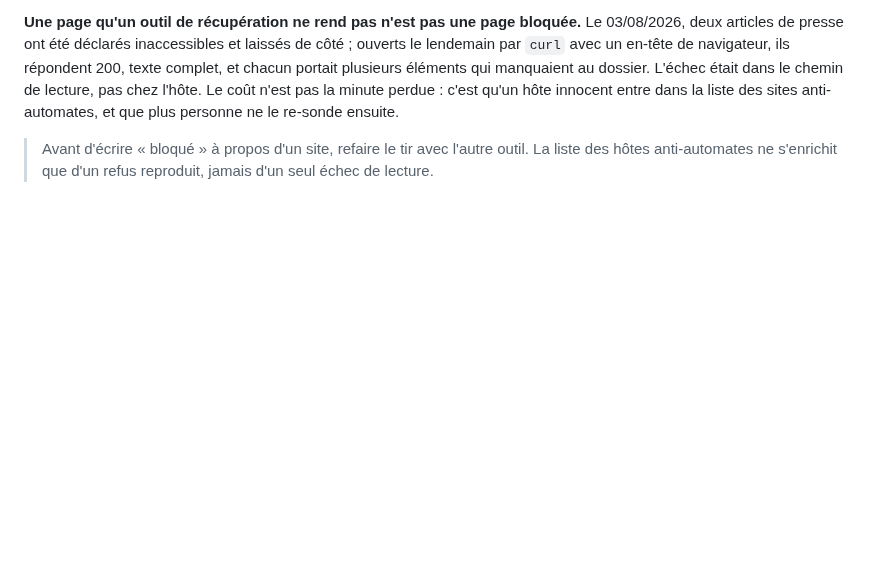
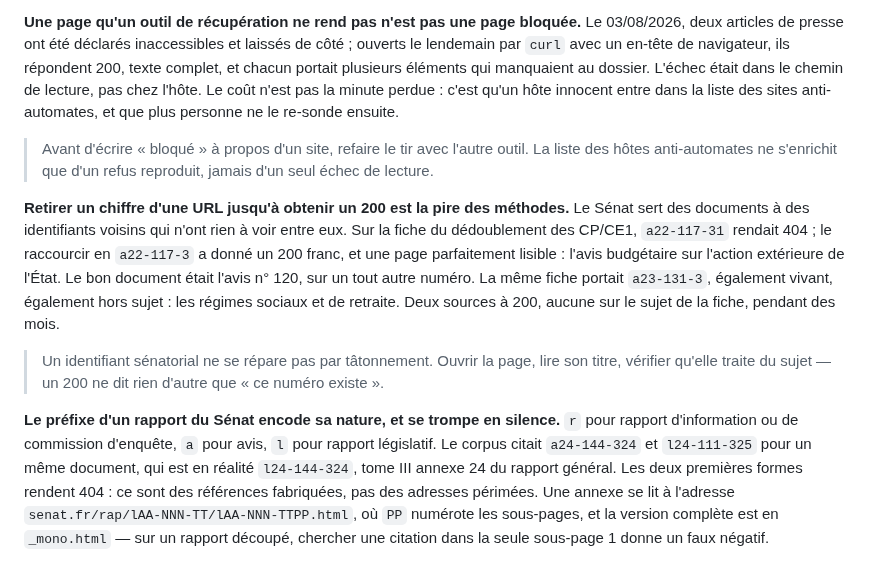
Before and after one commit to eRom/macronisme-le-bilan, a Markdown page: atelier/gotchas.md, the part around the change. Drawn GitHub-style; blank space fills up the shorter version.

```diff
--- a/atelier/gotchas.md
+++ b/atelier/gotchas.md
@@ -596,3 +596,26 @@ sites anti-automates, et que plus personne ne le re-sonde ensuite.
 > Avant d'écrire « bloqué » à propos d'un site, refaire le tir avec l'autre
 > outil. La liste des hôtes anti-automates ne s'enrichit que d'un refus reproduit,
 > jamais d'un seul échec de lecture.
+
+**Retirer un chiffre d'une URL jusqu'à obtenir un 200 est la pire des méthodes.**
+Le Sénat sert des documents à des identifiants voisins qui n'ont rien à voir entre
+eux. Sur la fiche du dédoublement des CP/CE1, `a22-117-31` rendait 404 ; le
+raccourcir en `a22-117-3` a donné un 200 franc, et une page parfaitement lisible :
+l'avis budgétaire sur l'action extérieure de l'État. Le bon document était l'avis
+n° 120, sur un tout autre numéro. La même fiche portait `a23-131-3`, également
+vivant, également hors sujet : les régimes sociaux et de retraite. Deux sources à
+200, aucune sur le sujet de la fiche, pendant des mois.
+
+> Un identifiant sénatorial ne se répare pas par tâtonnement. Ouvrir la page,
+> lire son titre, vérifier qu'elle traite du sujet — un 200 ne dit rien d'autre
+> que « ce numéro existe ».
+
+**Le préfixe d'un rapport du Sénat encode sa nature, et se trompe en silence.**
+`r` pour rapport d'information ou de commission d'enquête, `a` pour avis, `l`
+pour rapport législatif. Le corpus citait `a24-144-324` et `l24-111-325` pour un
+même document, qui est en réalité `l24-144-324`, tome III annexe 24 du rapport
+général. Les deux premières formes rendent 404 : ce sont des références
+fabriquées, pas des adresses périmées. Une annexe se lit à l'adresse
+`senat.fr/rap/lAA-NNN-TT/lAA-NNN-TTPP.html`, où `PP` numérote les sous-pages, et
+la version complète est en `_mono.html` — sur un rapport découpé, chercher une
+citation dans la seule sous-page 1 donne un faux négatif.
```
Also changed, not shown: atelier/notes/campagne-sources-mortes.md (+59 -0 lines).
